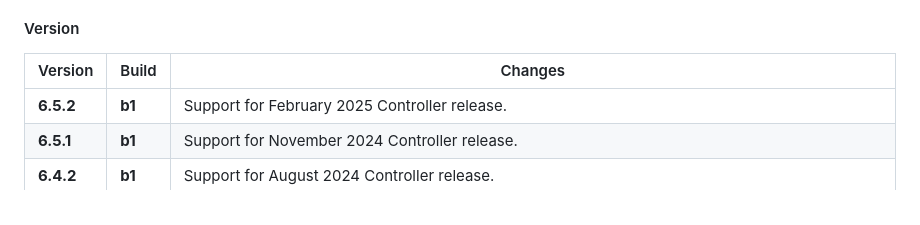
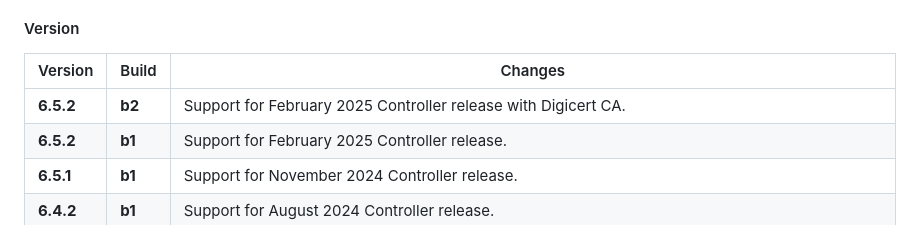
Before and after one commit to CloudGenix/sdk-python, a Markdown page: README.md, the part around the change. Drawn GitHub-style.

Commit message:
Update README.md
Digicert update

```diff
--- a/README.md
+++ b/README.md
@@ -44,6 +44,7 @@ MIT
 #### Version
 | Version   | Build | Changes                                                                                                   |
 |-----------| ----- |-----------------------------------------------------------------------------------------------------------|
+| **6.5.2** | **b2** | Support for February 2025 Controller release with Digicert CA.                                                             |
 | **6.5.2** | **b1** | Support for February 2025 Controller release.                                                             |
 | **6.5.1** | **b1** | Support for November 2024 Controller release.                                                             |
 | **6.4.2** | **b1** | Support for August 2024 Controller release.                                                               |
```
